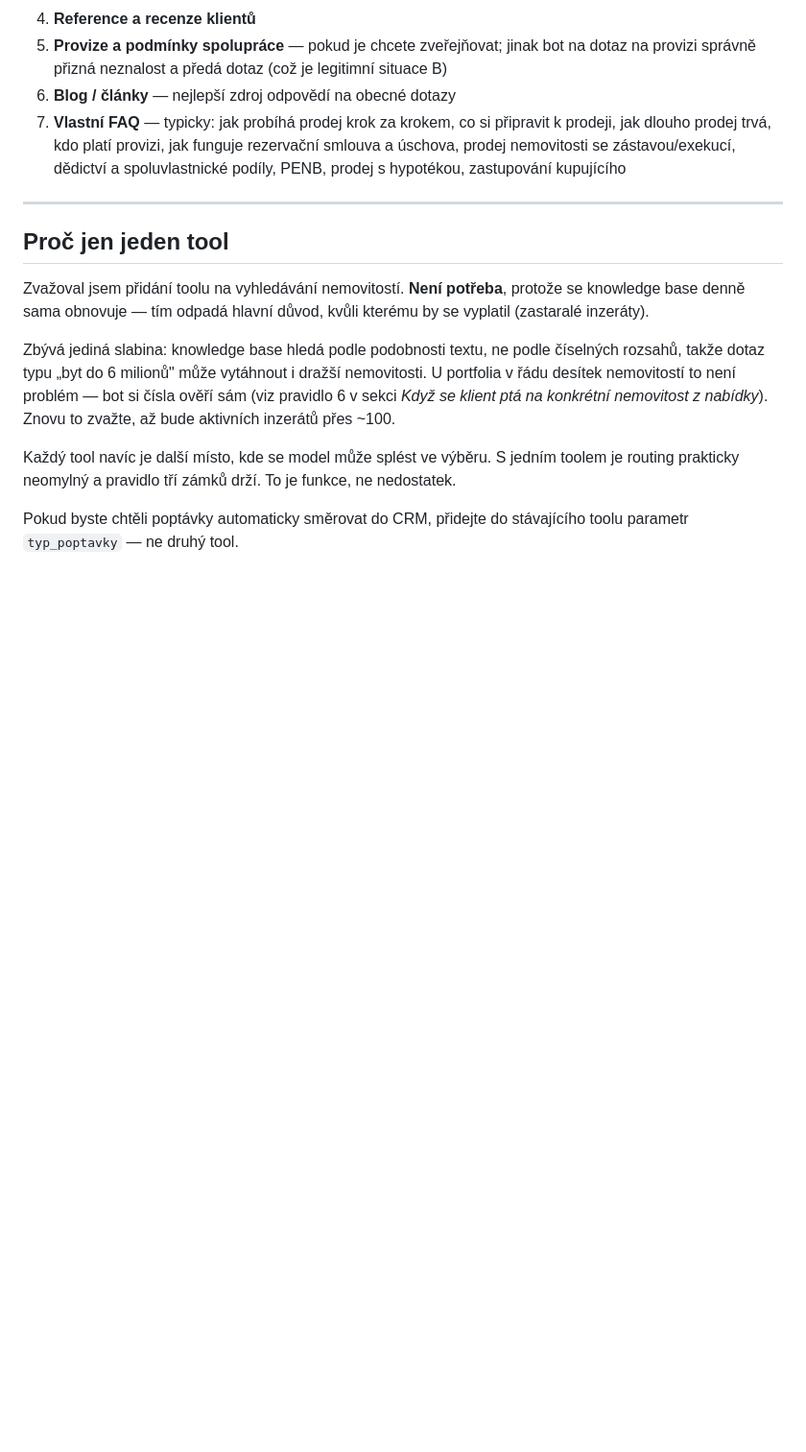
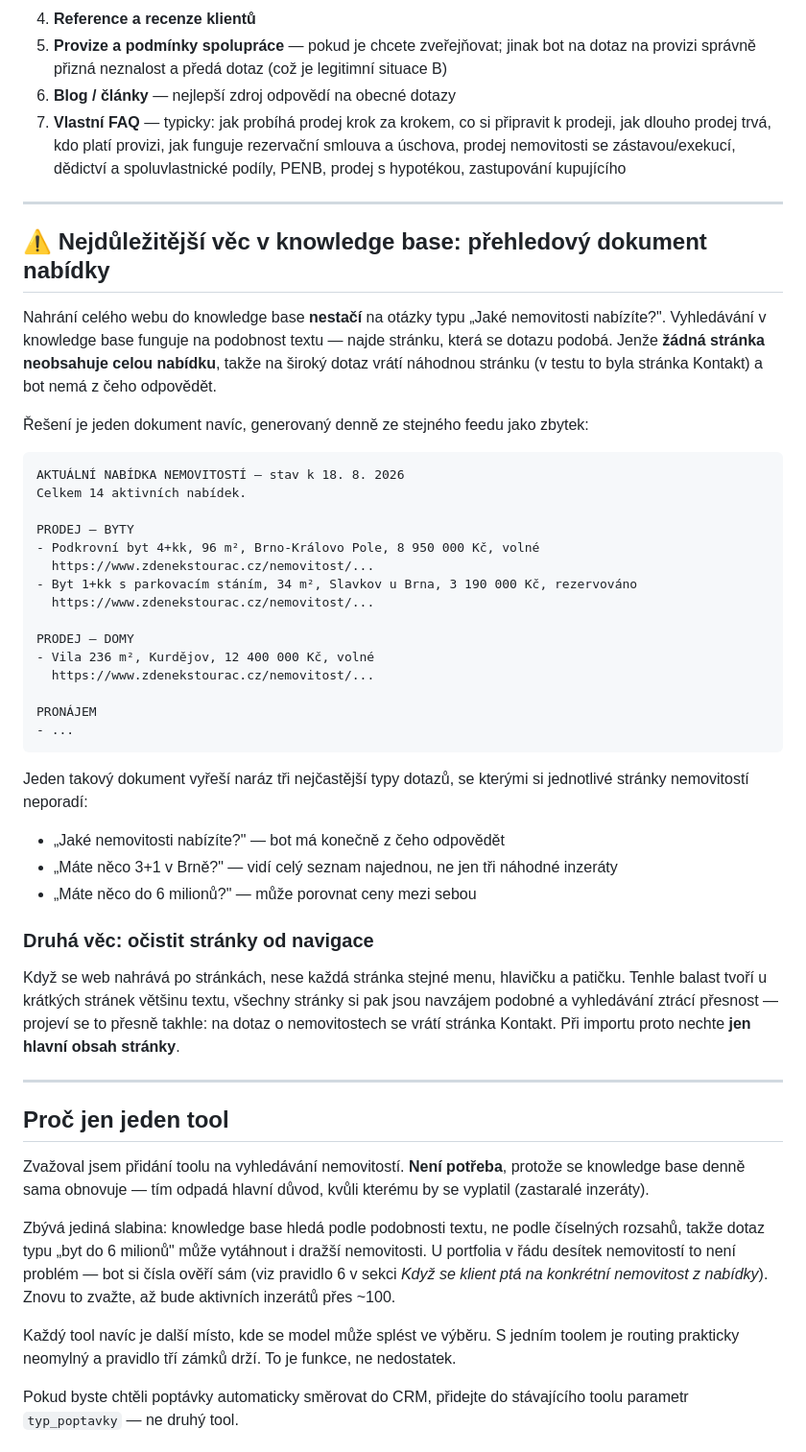
Before and after one commit to paveklukas5-droid/LLLL, a Markdown page: chatbot-realitni-kancelar/README.md, the part around the change. Shown at 96% size. Rendered like a GitHub page; blank space fills up the shorter version.

````diff
--- a/chatbot-realitni-kancelar/README.md
+++ b/chatbot-realitni-kancelar/README.md
@@ -145,6 +145,49 @@ předávat dotazy týmu — což je přesně cíl. Doporučené zdroje:
 
 ---
 
+## ⚠️ Nejdůležitější věc v knowledge base: přehledový dokument nabídky
+
+Nahrání celého webu do knowledge base **nestačí** na otázky typu „Jaké nemovitosti nabízíte?".
+Vyhledávání v knowledge base funguje na podobnost textu — najde stránku, která se dotazu podobá.
+Jenže **žádná stránka neobsahuje celou nabídku**, takže na široký dotaz vrátí náhodnou stránku
+(v testu to byla stránka Kontakt) a bot nemá z čeho odpovědět.
+
+Řešení je jeden dokument navíc, generovaný denně ze stejného feedu jako zbytek:
+
+```
+AKTUÁLNÍ NABÍDKA NEMOVITOSTÍ — stav k 18. 8. 2026
+Celkem 14 aktivních nabídek.
+
+PRODEJ — BYTY
+- Podkrovní byt 4+kk, 96 m², Brno-Královo Pole, 8 950 000 Kč, volné
+  https://www.zdenekstourac.cz/nemovitost/...
+- Byt 1+kk s parkovacím stáním, 34 m², Slavkov u Brna, 3 190 000 Kč, rezervováno
+  https://www.zdenekstourac.cz/nemovitost/...
+
+PRODEJ — DOMY
+- Vila 236 m², Kurdějov, 12 400 000 Kč, volné
+  https://www.zdenekstourac.cz/nemovitost/...
+
+PRONÁJEM
+- ...
+```
+
+Jeden takový dokument vyřeší naráz tři nejčastější typy dotazů, se kterými si jednotlivé
+stránky nemovitostí neporadí:
+
+- „Jaké nemovitosti nabízíte?" — bot má konečně z čeho odpovědět
+- „Máte něco 3+1 v Brně?" — vidí celý seznam najednou, ne jen tři náhodné inzeráty
+- „Máte něco do 6 milionů?" — může porovnat ceny mezi sebou
+
+### Druhá věc: očistit stránky od navigace
+
+Když se web nahrává po stránkách, nese každá stránka stejné menu, hlavičku a patičku.
+Tenhle balast tvoří u krátkých stránek většinu textu, všechny stránky si pak jsou navzájem
+podobné a vyhledávání ztrácí přesnost — projeví se to přesně takhle: na dotaz o nemovitostech
+se vrátí stránka Kontakt. Při importu proto nechte **jen hlavní obsah stránky**.
+
+---
+
 ## Proč jen jeden tool
 
 Zvažoval jsem přidání toolu na vyhledávání nemovitostí. **Není potřeba**, protože se knowledge base
````
Also changed, not shown: chatbot-realitni-kancelar/GLOBAL_PROMPT.md (+3 -0 lines), chatbot-realitni-kancelar/INSTRUCTIONS.md (+38 -0 lines).
